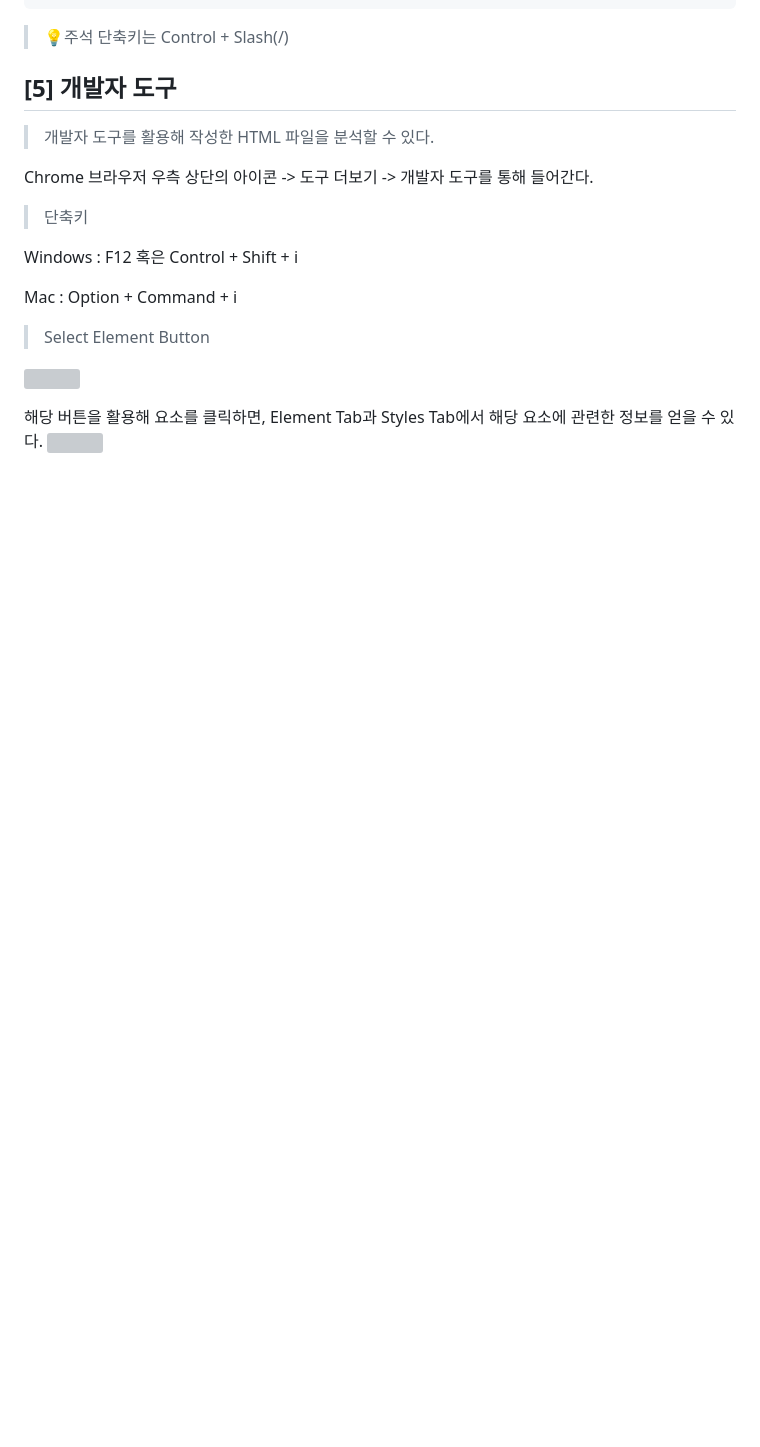
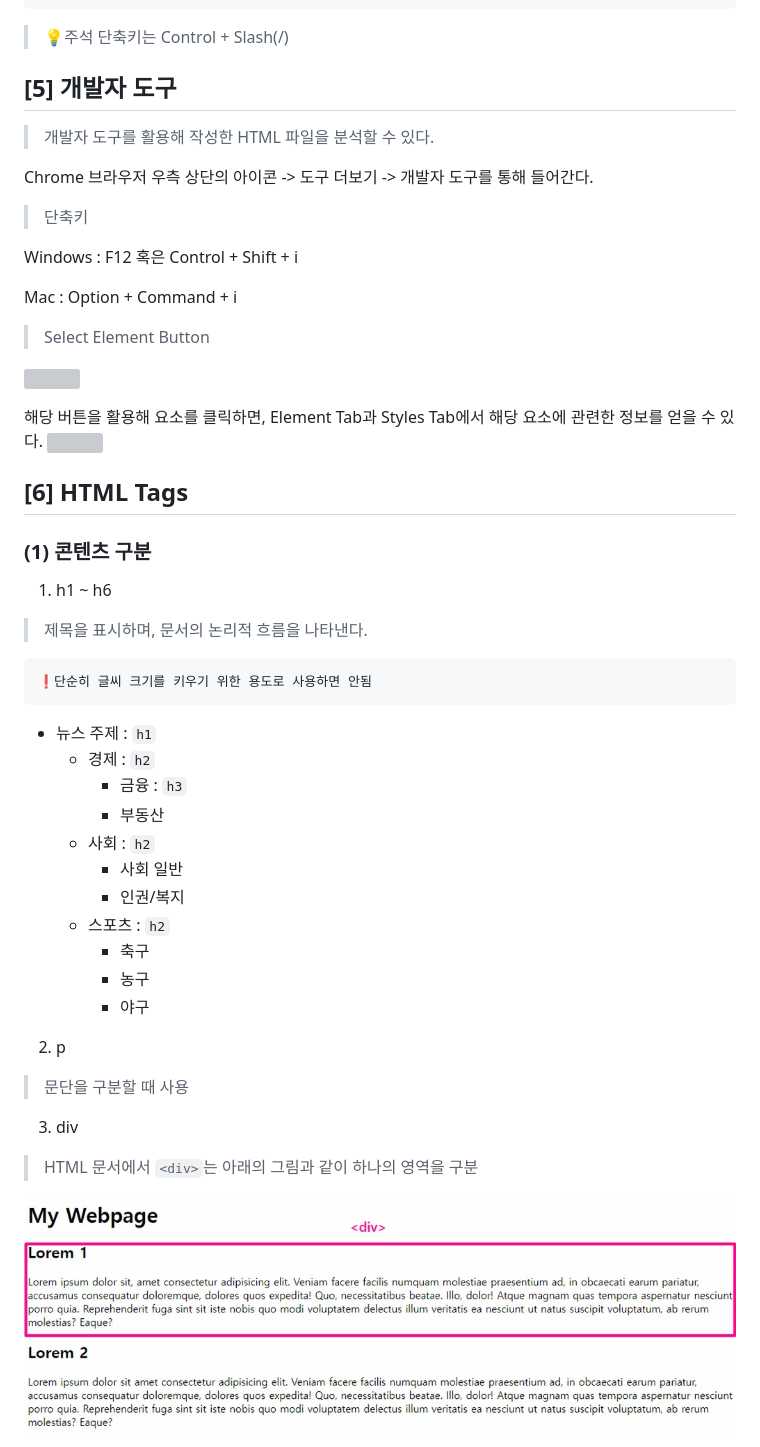
Before and after one commit to gnuyhaa/TIL, a Markdown page: HTML/HTML_기초.md, the part around the change printed below. GitHub-like rendering; pictures changed too: HTML/image.png (added); blank space fills up the shorter version; grey boxes are pictures that could not be loaded.

```diff
--- a/HTML/HTML_기초.md
+++ b/HTML/HTML_기초.md
@@ -139,3 +139,28 @@ Mac : Option + Command + i
 
 해당 버튼을 활용해 요소를 클릭하면, Element Tab과 Styles Tab에서 해당 요소에 관련한 정보를 얻을 수 있다.
 ![](https://velog.velcdn.com/images/gnuyhaa/post/c36c9ffc-28eb-4362-bcb5-30f4ab4ea4d4/image.png)
+
+## [6] HTML Tags
+### (1) 콘텐츠 구분
+1. h1 ~ h6
+  > 제목을 표시하며, 문서의 논리적 흐름을 나타낸다.
+
+    ❗단순히 글씨 크기를 키우기 위한 용도로 사용하면 안됨
+  - 뉴스 주제 : `h1`
+    - 경제 : `h2`
+        - 금융 : `h3`
+        - 부동산
+    - 사회 : `h2`
+        - 사회 일반
+        - 인권/복지
+    - 스포츠 : `h2`
+        - 축구
+        - 농구
+        - 야구
+2. p
+  > 문단을 구분할 때 사용
+3. div
+  > HTML 문서에서 `<div>`는 아래의 그림과 같이 하나의 영역을 구분
+
+  ![alt text](image.png)
+
```
Also changed, not shown: other parts of HTML/HTML_기초.md (+121 -0 lines), HTML/메타몽.jpg (added), 1 other file.
